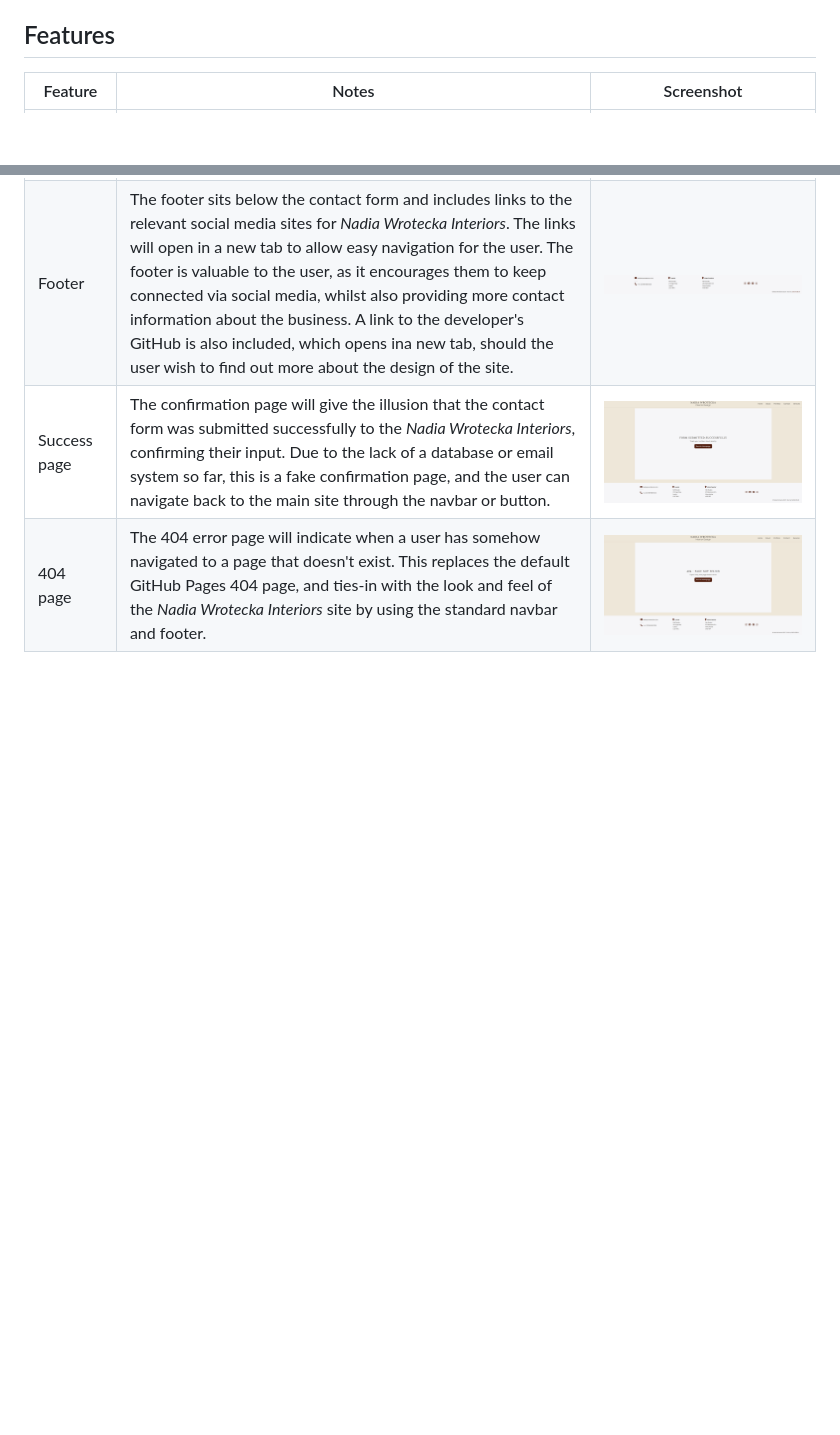
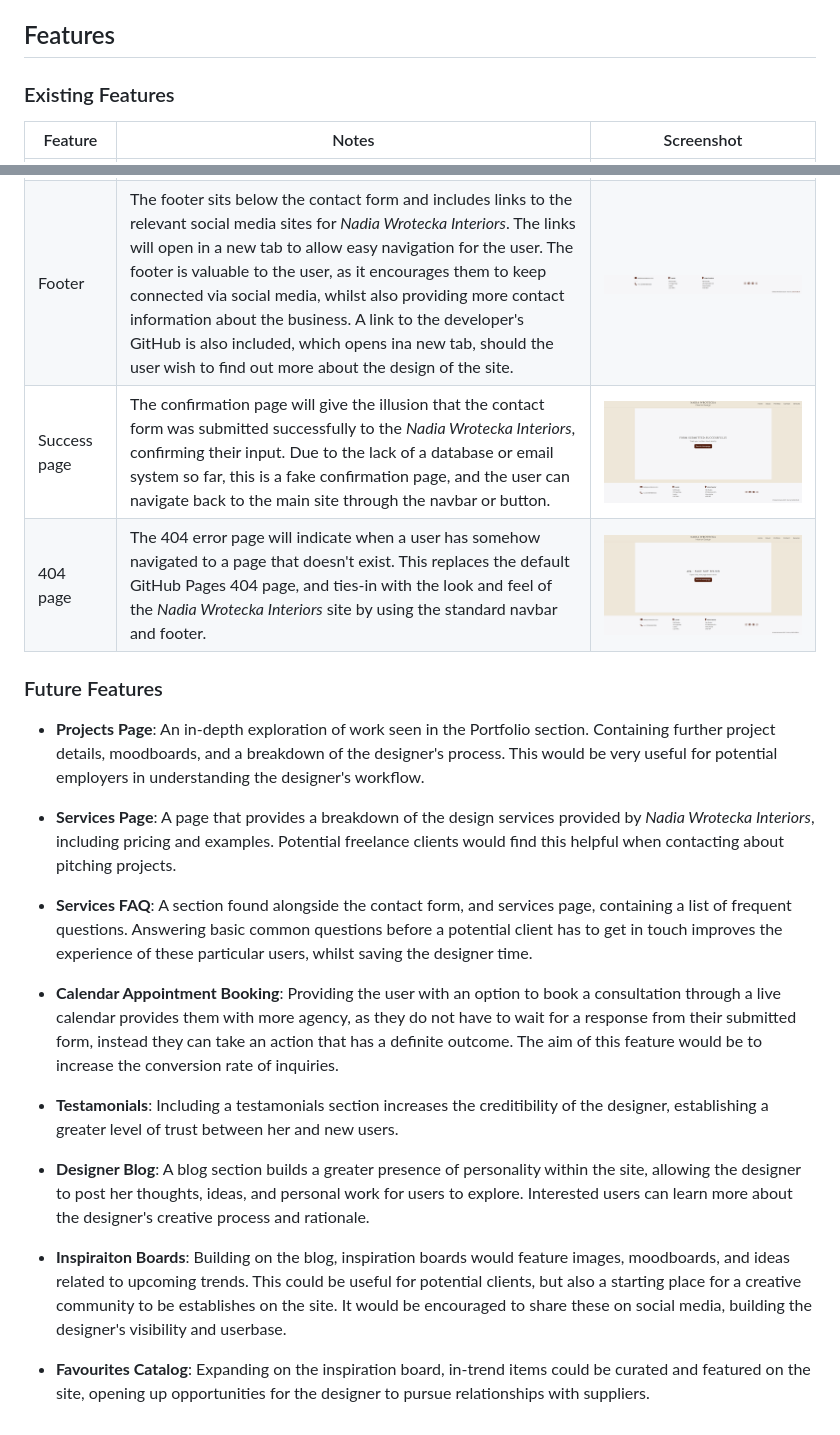
Before and after one commit to SADGHOBLIN/nw-interiors-m1, a Markdown page: README.md, 2 parts joined by grey strips. GitHub-like rendering; blank space fills up the shorter version.

Commit message:
Add future features ideas to README

```diff
--- a/README.md
+++ b/README.md
@@ -224,6 +224,7 @@ As a website visitor, I want to informed of an errors that prevent me from navig
 
 
 ## Features
+### Existing Features
 | Feature | Notes | Screenshot |
 | --- | --- | --- |
 | Navbar | Featured on all three pages, the fully responsive navigation bar includes links to the Home section, About section, Portfolio section, and Contact section, and is identical in each page to allow for easy navigation. On smaller screens, a burger icon is used to toggle the navbar so it doesn't take up too much space. This section will allow the user to easily navigate from page to page or section to section across all devices without having to revert back to the previous page via the "back" button. | ![screenshot](documentation/features/navbar.png) |
@@ -234,3 +235,21 @@ As a website visitor, I want to informed of an errors that prevent me from navig
 | Footer | The footer sits below the contact form and includes links to the relevant social media sites for *Nadia Wrotecka Interiors*. The links will open in a new tab to allow easy navigation for the user. The footer is valuable to the user, as it encourages them to keep connected via social media, whilst also providing more contact information about the business. A link to the developer's GitHub is also included, which opens ina  new tab, should the user wish to find out more about the design of the site. | ![screenshot](documentation/features/footer.png) |
 | Success page | The confirmation page will give the illusion that the contact form was submitted successfully to the *Nadia Wrotecka Interiors*, confirming their input. Due to the lack of a database or email system so far, this is a fake confirmation page, and the user can navigate back to the main site through the navbar or button. | ![screenshot](documentation/features/success.png) |
 | 404 page | The 404 error page will indicate when a user has somehow navigated to a page that doesn't exist. This replaces the default GitHub Pages 404 page, and ties-in with the look and feel of the *Nadia Wrotecka Interiors* site by using the standard navbar and footer. | ![screenshot](documentation/features/error404.png) |
+
+### Future Features
+
+- **Projects Page**: An in-depth exploration of work seen in the Portfolio section. Containing further project details, moodboards, and a breakdown of the designer's process. This would be very useful for potential employers in understanding the designer's workflow.
+
+- **Services Page**: A page that provides a breakdown of the design services provided by *Nadia Wrotecka Interiors*, including pricing and examples. Potential freelance clients would find this helpful when contacting about pitching projects.
+
+- **Services FAQ**: A section found alongside the contact form, and services page, containing a list of frequent questions. Answering basic common questions before a potential client has to get in touch improves the experience of these particular users, whilst saving the designer time.
+
+- **Calendar Appointment Booking**: Providing the user with an option to book a consultation through a live calendar provides them with more agency, as they do not have to wait for a response from their submitted form, instead they can take an action that has a definite outcome. The aim of this feature would be to increase the conversion rate of inquiries.
+
+- **Testamonials**: Including a testamonials section increases the creditibility of the designer, establishing a greater level of trust between her and new users.
+
+- **Designer Blog**: A blog section builds a greater presence of personality within the site, allowing the designer to post her thoughts, ideas, and personal work for users to explore. Interested users can learn more about the designer's creative process and rationale.
+
+- **Inspiraiton Boards**: Building on the blog, inspiration boards would feature images, moodboards, and ideas related to upcoming trends. This could be useful for potential clients, but also a starting place for a creative community to be establishes on the site. It would be encouraged to share these on social media, building the designer's visibility and userbase.
+
+- **Favourites Catalog**: Expanding on the inspiration board, in-trend items could be curated and featured on the site, opening up opportunities for the designer to pursue relationships with suppliers.
```
